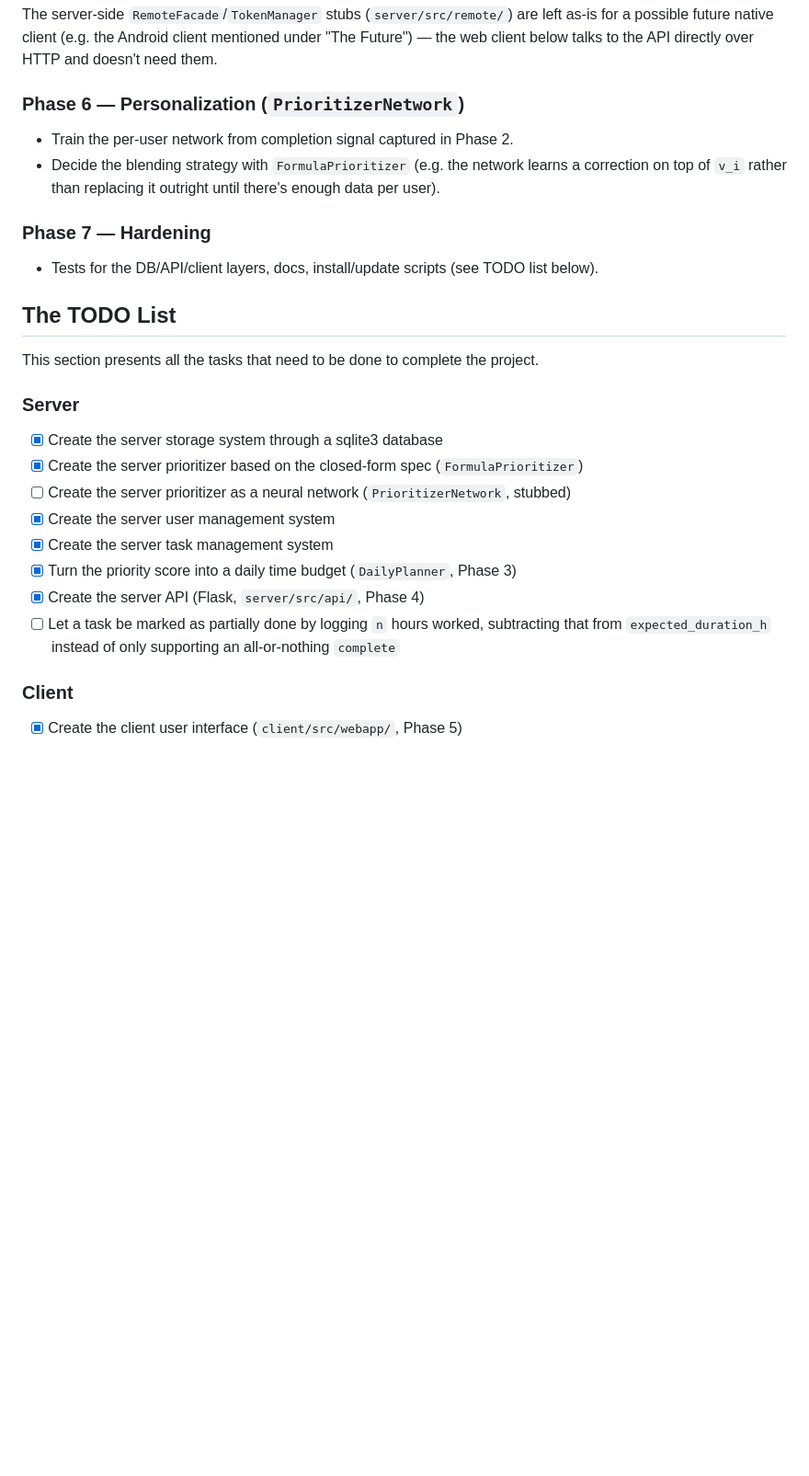
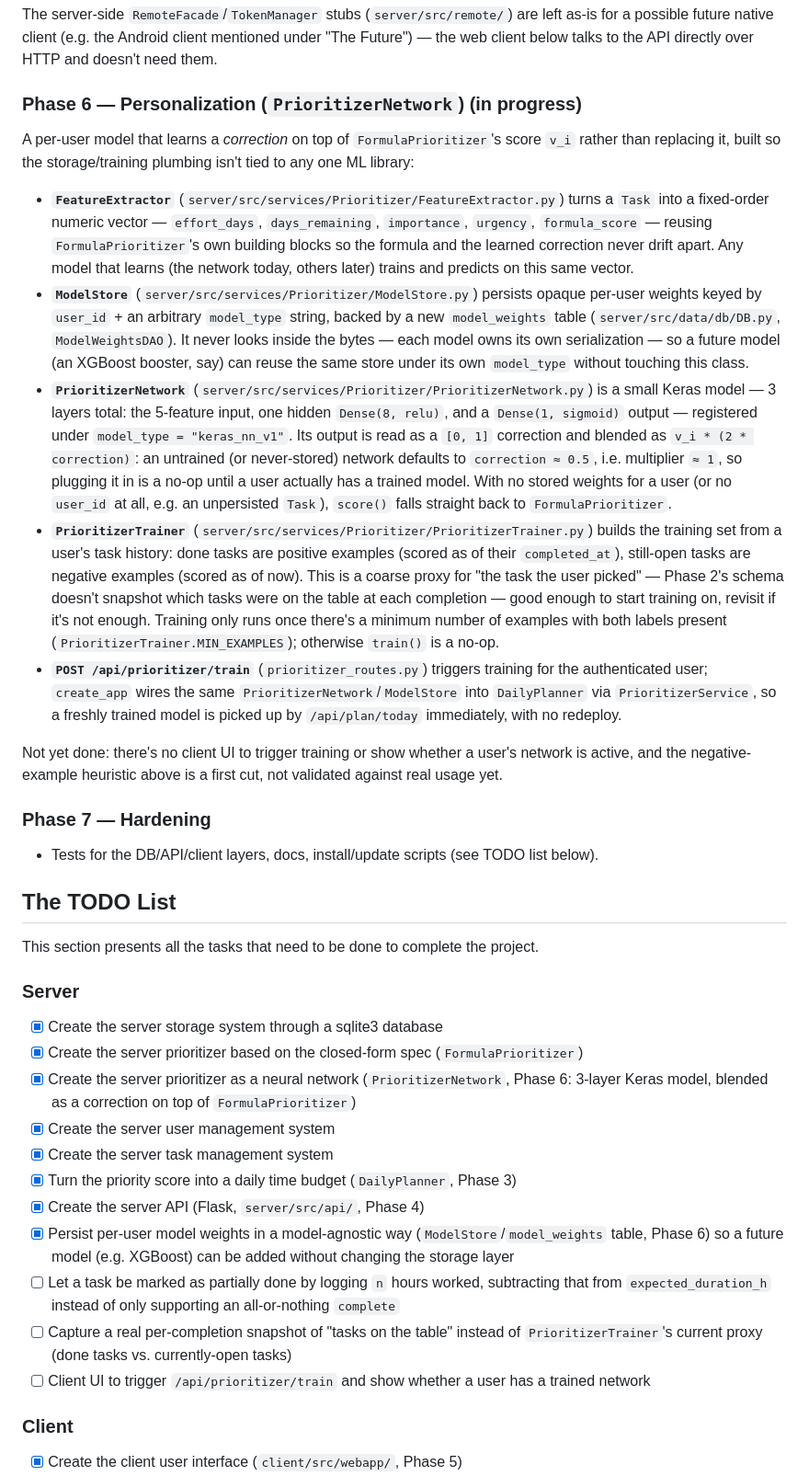
Before and after one commit to DanelArias-Dreyton257/Priotask, a Markdown page: README.md, the part around one of its changes. Shown at 92% size. GitHub-like rendering; blank space fills up the shorter version.

Commit message:
Document Phase 6 personalization in README
Repo structure tree, Phase 4 API list, a detailed Phase 6 writeup
(FeatureExtractor/ModelStore/PrioritizerNetwork/PrioritizerTrainer/
the training endpoint), the Python<3.13 env note, and TODO list updates.

Co-Authored-By: Claude Sonnet 4.6 <noreply@anthropic.com>

```diff
--- a/README.md
+++ b/README.md
@@ -262,10 +274,42 @@ The server-side `RemoteFacade`/`TokenManager` stubs (`server/src/remote/`) are l
 possible future native client (e.g. the Android client mentioned under "The Future") — the web
 client below talks to the API directly over HTTP and doesn't need them.
 
-### Phase 6 — Personalization (`PrioritizerNetwork`)
-- Train the per-user network from completion signal captured in Phase 2.
-- Decide the blending strategy with `FormulaPrioritizer` (e.g. the network learns a correction
-  on top of `v_i` rather than replacing it outright until there's enough data per user).
+### Phase 6 — Personalization (`PrioritizerNetwork`) (in progress)
+A per-user model that learns a *correction* on top of `FormulaPrioritizer`'s score `v_i` rather
+than replacing it, built so the storage/training plumbing isn't tied to any one ML library:
+
+- **`FeatureExtractor`** (`server/src/services/Prioritizer/FeatureExtractor.py`) turns a `Task`
+  into a fixed-order numeric vector — `effort_days`, `days_remaining`, `importance`, `urgency`,
+  `formula_score` — reusing `FormulaPrioritizer`'s own building blocks so the formula and the
+  learned correction never drift apart. Any model that learns (the network today, others later)
+  trains and predicts on this same vector.
+- **`ModelStore`** (`server/src/services/Prioritizer/ModelStore.py`) persists opaque per-user
+  weights keyed by `user_id` + an arbitrary `model_type` string, backed by a new `model_weights`
+  table (`server/src/data/db/DB.py`, `ModelWeightsDAO`). It never looks inside the bytes — each
+  model owns its own serialization — so a future model (an XGBoost booster, say) can reuse the
+  same store under its own `model_type` without touching this class.
+- **`PrioritizerNetwork`** (`server/src/services/Prioritizer/PrioritizerNetwork.py`) is a small
+  Keras model — 3 layers total: the 5-feature input, one hidden `Dense(8, relu)`, and a
+  `Dense(1, sigmoid)` output — registered under `model_type = "keras_nn_v1"`. Its output is read
+  as a `[0, 1]` correction and blended as `v_i * (2 * correction)`: an untrained (or never-stored)
+  network defaults to `correction ≈ 0.5`, i.e. multiplier `≈ 1`, so plugging it in is a no-op
+  until a user actually has a trained model. With no stored weights for a user (or no `user_id`
+  at all, e.g. an unpersisted `Task`), `score()` falls straight back to `FormulaPrioritizer`.
+- **`PrioritizerTrainer`** (`server/src/services/Prioritizer/PrioritizerTrainer.py`) builds the
+  training set from a user's task history: done tasks are positive examples (scored as of their
+  `completed_at`), still-open tasks are negative examples (scored as of now). This is a coarse
+  proxy for "the task the user picked" — Phase 2's schema doesn't snapshot which tasks were on
+  the table at each completion — good enough to start training on, revisit if it's not enough.
+  Training only runs once there's a minimum number of examples with both labels present
+  (`PrioritizerTrainer.MIN_EXAMPLES`); otherwise `train()` is a no-op.
+- **`POST /api/prioritizer/train`** (`prioritizer_routes.py`) triggers training for the
+  authenticated user; `create_app` wires the same `PrioritizerNetwork`/`ModelStore` into
+  `DailyPlanner` via `PrioritizerService`, so a freshly trained model is picked up by
+  `/api/plan/today` immediately, with no redeploy.
+
+Not yet done: there's no client UI to trigger training or show whether a user's network is
+active, and the negative-example heuristic above is a first cut, not validated against real
+usage yet.
 
 ### Phase 7 — Hardening
 - Tests for the DB/API/client layers, docs, install/update scripts (see TODO list below).
@@ -275,13 +319,19 @@ This section presents all the tasks that need to be done to complete the project
 ### Server
 - [x] Create the server storage system through a sqlite3 database
 - [x] Create the server prioritizer based on the closed-form spec (`FormulaPrioritizer`)
-- [ ] Create the server prioritizer as a neural network (`PrioritizerNetwork`, stubbed)
+- [x] Create the server prioritizer as a neural network (`PrioritizerNetwork`, Phase 6: 3-layer
+  Keras model, blended as a correction on top of `FormulaPrioritizer`)
 - [x] Create the server user management system
 - [x] Create the server task management system
 - [x] Turn the priority score into a daily time budget (`DailyPlanner`, Phase 3)
 - [x] Create the server API (Flask, `server/src/api/`, Phase 4)
+- [x] Persist per-user model weights in a model-agnostic way (`ModelStore`/`model_weights` table,
+  Phase 6) so a future model (e.g. XGBoost) can be added without changing the storage layer
 - [ ] Let a task be marked as partially done by logging `n` hours worked, subtracting that from
   `expected_duration_h` instead of only supporting an all-or-nothing `complete`
+- [ ] Capture a real per-completion snapshot of "tasks on the table" instead of
+  `PrioritizerTrainer`'s current proxy (done tasks vs. currently-open tasks)
+- [ ] Client UI to trigger `/api/prioritizer/train` and show whether a user has a trained network
 ### Client
 - [x] Create the client user interface (`client/src/webapp/`, Phase 5)
 - [x] Create the client task management system (`api.js` + `app.js`: create/list/complete/delete)
```
Also changed, not shown: other parts of README.md (+24 -12 lines).
